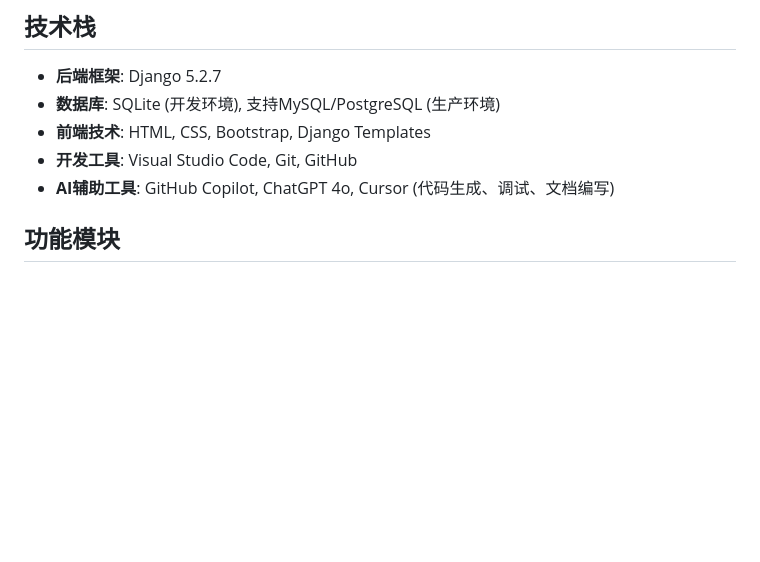
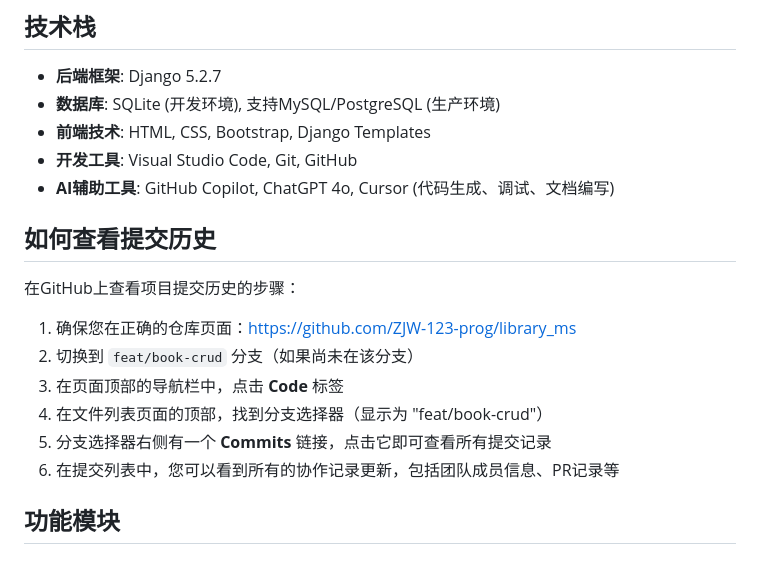
Before and after one commit to ZJW-123-prog/library_ms, a Markdown page: README.md, the part around the change. GitHub-like rendering; blank space fills up the shorter version.

Commit message:
docs: 添加如何查看GitHub提交历史的指引

```diff
--- a/README.md
+++ b/README.md
@@ -11,6 +11,17 @@
 - **前端技术**: HTML, CSS, Bootstrap, Django Templates
 - **开发工具**: Visual Studio Code, Git, GitHub
 - **AI辅助工具**: GitHub Copilot, ChatGPT 4o, Cursor (代码生成、调试、文档编写)
+
+## 如何查看提交历史
+
+在GitHub上查看项目提交历史的步骤：
+
+1. 确保您在正确的仓库页面：https://github.com/ZJW-123-prog/library_ms
+2. 切换到 `feat/book-crud` 分支（如果尚未在该分支）
+3. 在页面顶部的导航栏中，点击 **Code** 标签
+4. 在文件列表页面的顶部，找到分支选择器（显示为 "feat/book-crud"）
+5. 分支选择器右侧有一个 **Commits** 链接，点击它即可查看所有提交记录
+6. 在提交列表中，您可以看到所有的协作记录更新，包括团队成员信息、PR记录等
 
 ## 功能模块
 
```
